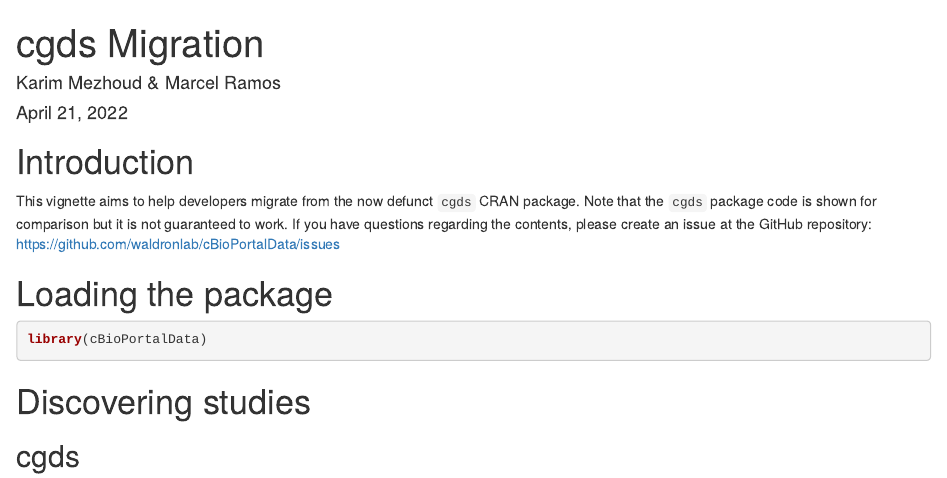
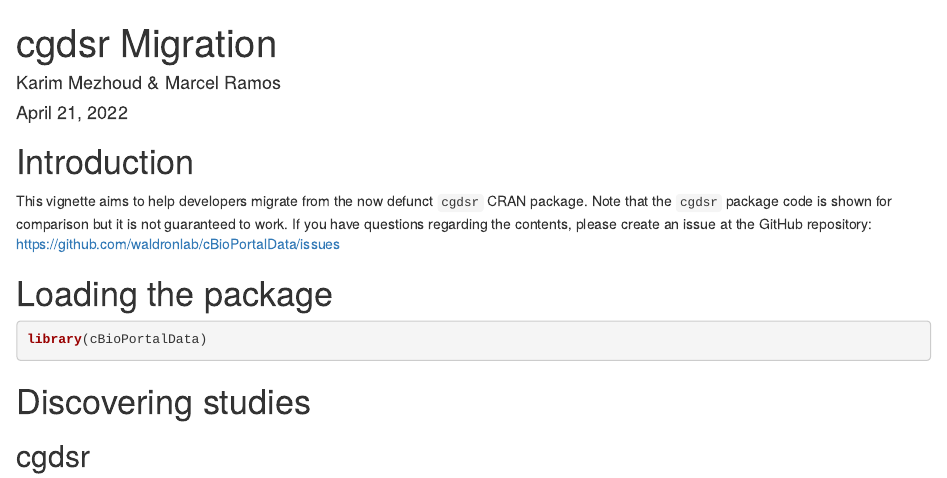
Before and after one commit to waldronlab/cBioPortalData, an R Markdown document (vignettes/cgdsrMigration.Rmd): the page in a window 1100 px wide, from its top. Rendered offline with R 4.5, knitr and Pandoc, with nearby package versions; drawn as R Markdown's standard HTML page in place of the format the file asks for; some code elsewhere in the file could not run offline.

Commit message:
use cgdsr when referering to package

````diff
--- a/vignettes/cgdsrMigration.Rmd
+++ b/vignettes/cgdsrMigration.Rmd
@@ -1,10 +1,10 @@
 ---
-title: "cgds Migration"
+title: "cgdsr Migration"
 author: "Karim Mezhoud & Marcel Ramos"
 date: "`r format(Sys.time(), '%B %d, %Y')`"
 vignette: >
   %\VignetteEngine{knitr::rmarkdown}
-  %\VignetteIndexEntry{Migrating from cgds to cBioPortalData}
+  %\VignetteIndexEntry{Migrating from cgdsr to cBioPortalData}
   %\VignetteEncoding{UTF-8}
 output:
   BiocStyle::html_document:
@@ -19,8 +19,8 @@
 
 # Introduction
 
-This vignette aims to help developers migrate from the now defunct `cgds`
-CRAN package. Note that the `cgds` package code is shown for comparison but it
+This vignette aims to help developers migrate from the now defunct `cgdsr`
+CRAN package. Note that the `cgdsr` package code is shown for comparison but it
 is not guaranteed to work. If you have questions regarding the contents,
 please create an issue at the GitHub repository:
 https://github.com/waldronlab/cBioPortalData/issues
@@ -33,7 +33,7 @@
 
 # Discovering studies
 
-## cgds
+## cgdsr
 
 ```{r,eval=FALSE}
 library(cgdsr)
````
Also changed, not shown: vignettes/cgdsrMigration.Rmd (8 more changed lines).
